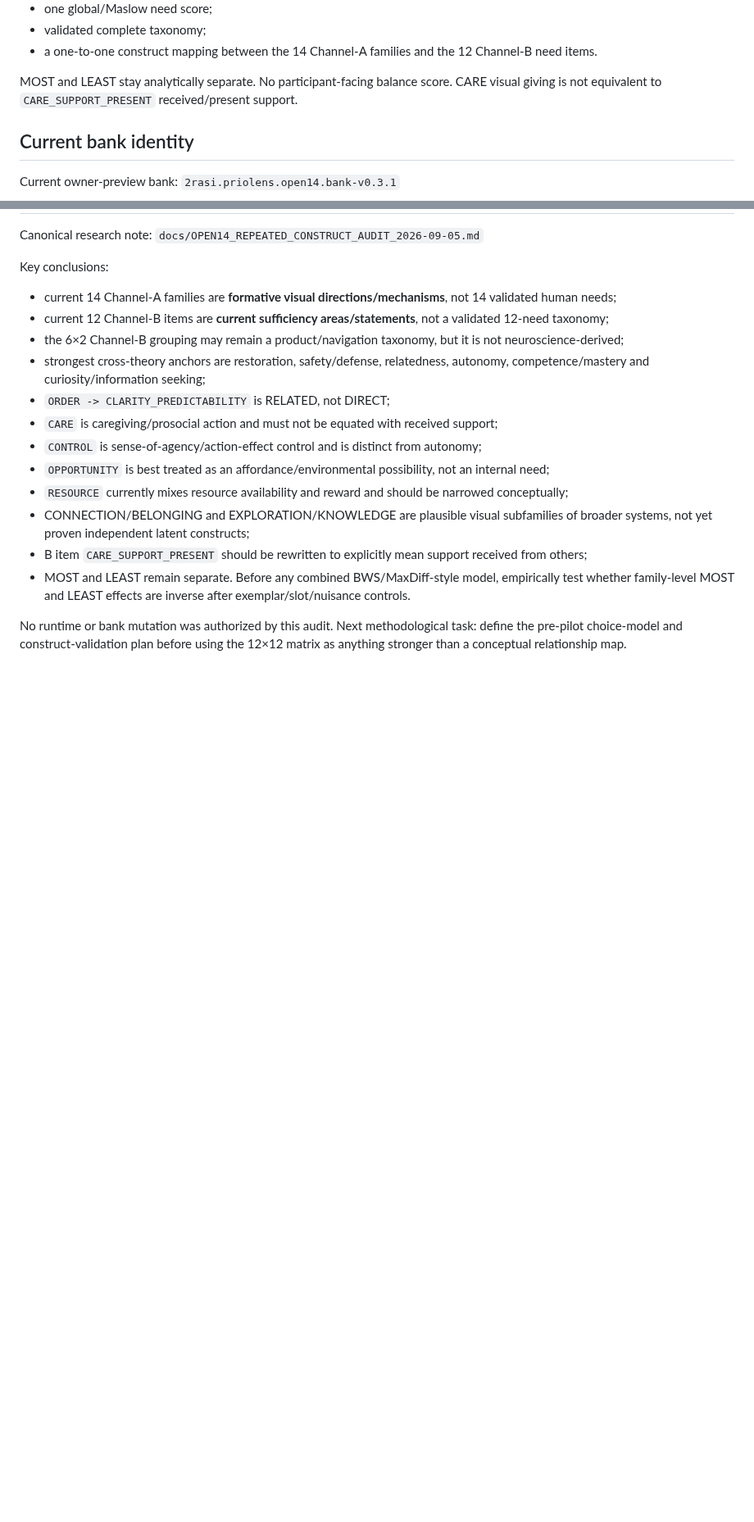
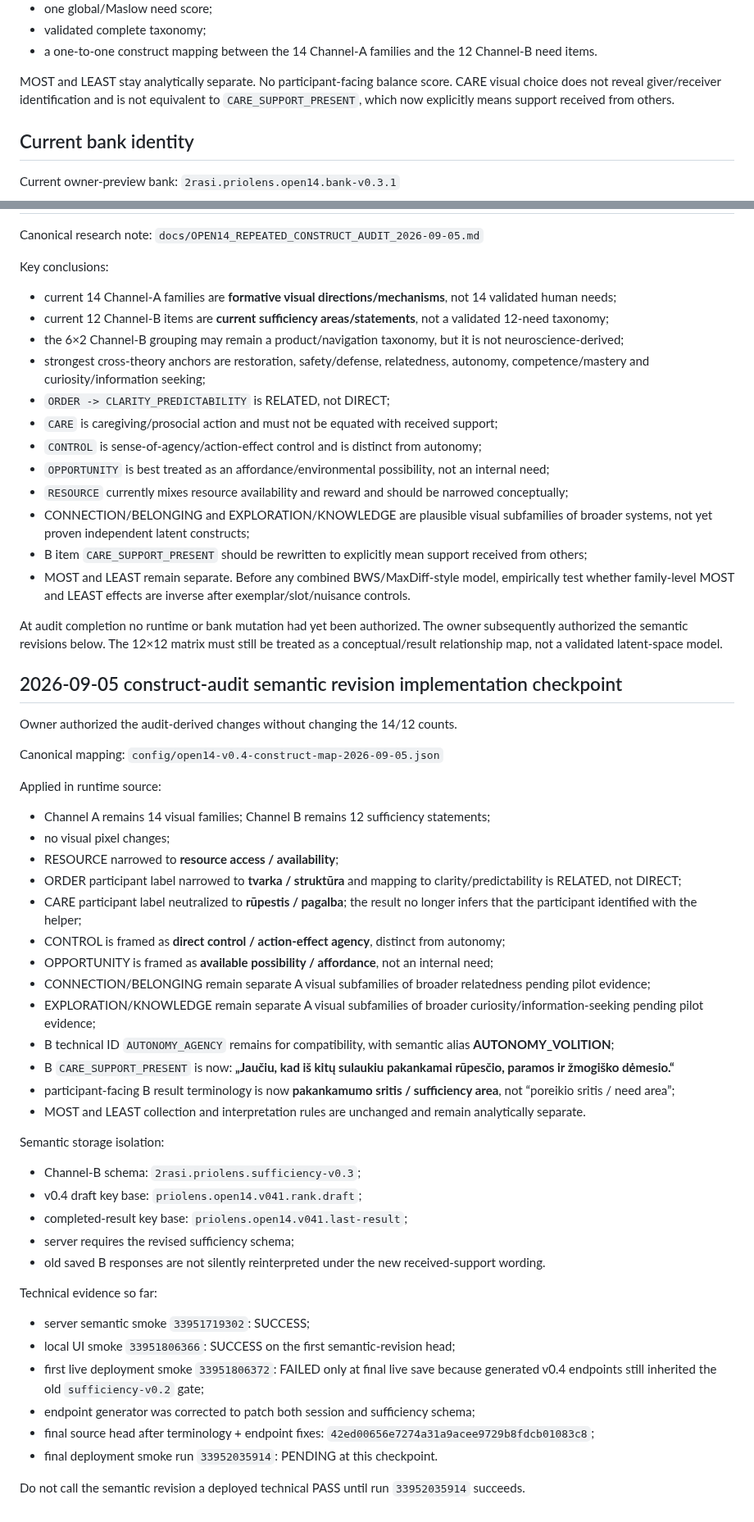
Before and after one commit to olemoz1977/2rasi-web, a Markdown page: tools/priolens/RESUME_HERE.md, 2 parts joined by grey strips. Shown at 82% size. GitHub-like rendering; blank space fills up the shorter version.

Commit message:
Record applied PrioLens construct-audit semantic revision

```diff
--- a/tools/priolens/RESUME_HERE.md
+++ b/tools/priolens/RESUME_HERE.md
@@ -72,7 +73,7 @@ Do not claim:
 - a one-to-one construct mapping between the 14 Channel-A families and the 12 Channel-B need items.
 
 MOST and LEAST stay analytically separate. No participant-facing balance score.
-CARE visual giving is not equivalent to `CARE_SUPPORT_PRESENT` received/present support.
+CARE visual choice does not reveal giver/receiver identification and is not equivalent to `CARE_SUPPORT_PRESENT`, which now explicitly means support received from others.
 
 ## Current bank identity
 
@@ -401,5 +402,45 @@ Key conclusions:
 - B item `CARE_SUPPORT_PRESENT` should be rewritten to explicitly mean support received from others;
 - MOST and LEAST remain separate. Before any combined BWS/MaxDiff-style model, empirically test whether family-level MOST and LEAST effects are inverse after exemplar/slot/nuisance controls.
 
-No runtime or bank mutation was authorized by this audit.
-Next methodological task: define the pre-pilot choice-model and construct-validation plan before using the 12×12 matrix as anything stronger than a conceptual relationship map.
+At audit completion no runtime or bank mutation had yet been authorized. The owner subsequently authorized the semantic revisions below. The 12×12 matrix must still be treated as a conceptual/result relationship map, not a validated latent-space model.
+
+
+## 2026-09-05 construct-audit semantic revision implementation checkpoint
+
+Owner authorized the audit-derived changes without changing the 14/12 counts.
+
+Canonical mapping:
+`config/open14-v0.4-construct-map-2026-09-05.json`
+
+Applied in runtime source:
+- Channel A remains 14 visual families; Channel B remains 12 sufficiency statements;
+- no visual pixel changes;
+- RESOURCE narrowed to **resource access / availability**;
+- ORDER participant label narrowed to **tvarka / struktūra** and mapping to clarity/predictability is RELATED, not DIRECT;
+- CARE participant label neutralized to **rūpestis / pagalba**; the result no longer infers that the participant identified with the helper;
+- CONTROL is framed as **direct control / action-effect agency**, distinct from autonomy;
+- OPPORTUNITY is framed as **available possibility / affordance**, not an internal need;
+- CONNECTION/BELONGING remain separate A visual subfamilies of broader relatedness pending pilot evidence;
+- EXPLORATION/KNOWLEDGE remain separate A visual subfamilies of broader curiosity/information-seeking pending pilot evidence;
+- B technical ID `AUTONOMY_AGENCY` remains for compatibility, with semantic alias **AUTONOMY_VOLITION**;
+- B `CARE_SUPPORT_PRESENT` is now:
+  **„Jaučiu, kad iš kitų sulaukiu pakankamai rūpesčio, paramos ir žmogiško dėmesio.“**
+- participant-facing B result terminology is now **pakankamumo sritis / sufficiency area**, not “poreikio sritis / need area”;
+- MOST and LEAST collection and interpretation rules are unchanged and remain analytically separate.
+
+Semantic storage isolation:
+- Channel-B schema: `2rasi.priolens.sufficiency-v0.3`;
+- v0.4 draft key base: `priolens.open14.v041.rank.draft`;
+- completed-result key base: `priolens.open14.v041.last-result`;
+- server requires the revised sufficiency schema;
+- old saved B responses are not silently reinterpreted under the new received-support wording.
+
+Technical evidence so far:
+- server semantic smoke `33951719302`: SUCCESS;
+- local UI smoke `33951806366`: SUCCESS on the first semantic-revision head;
+- first live deployment smoke `33951806372`: FAILED only at final live save because generated v0.4 endpoints still inherited the old `sufficiency-v0.2` gate;
+- endpoint generator was corrected to patch both session and sufficiency schema;
+- final source head after terminology + endpoint fixes: `42ed00656e7274a31a9acee9729b8fdcb01083c8`;
+- final deployment smoke run `33952035914`: PENDING at this checkpoint.
+
+Do not call the semantic revision a deployed technical PASS until run `33952035914` succeeds.
```
Also changed, not shown: other parts of tools/priolens/RESUME_HERE.md (+9 -8 lines).
